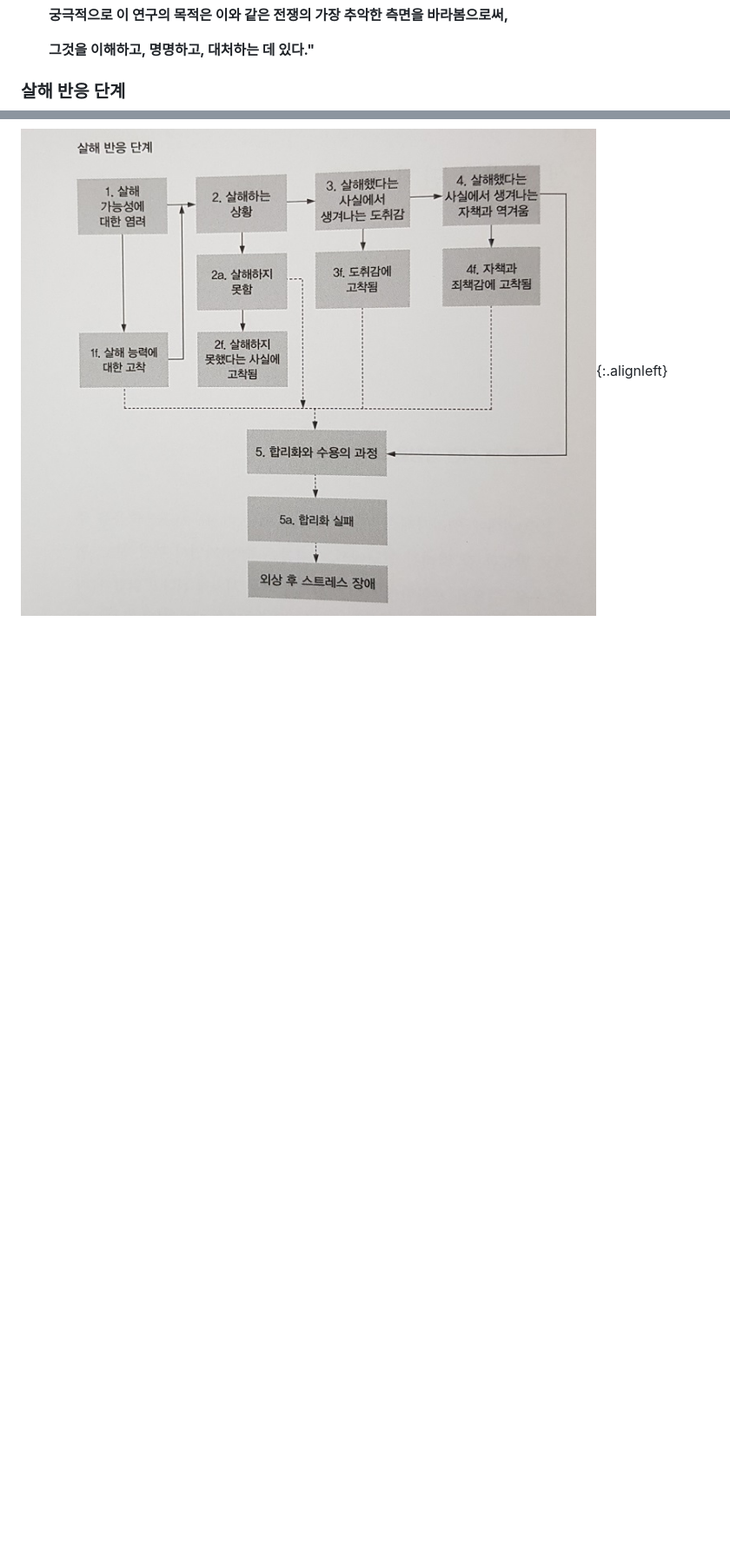
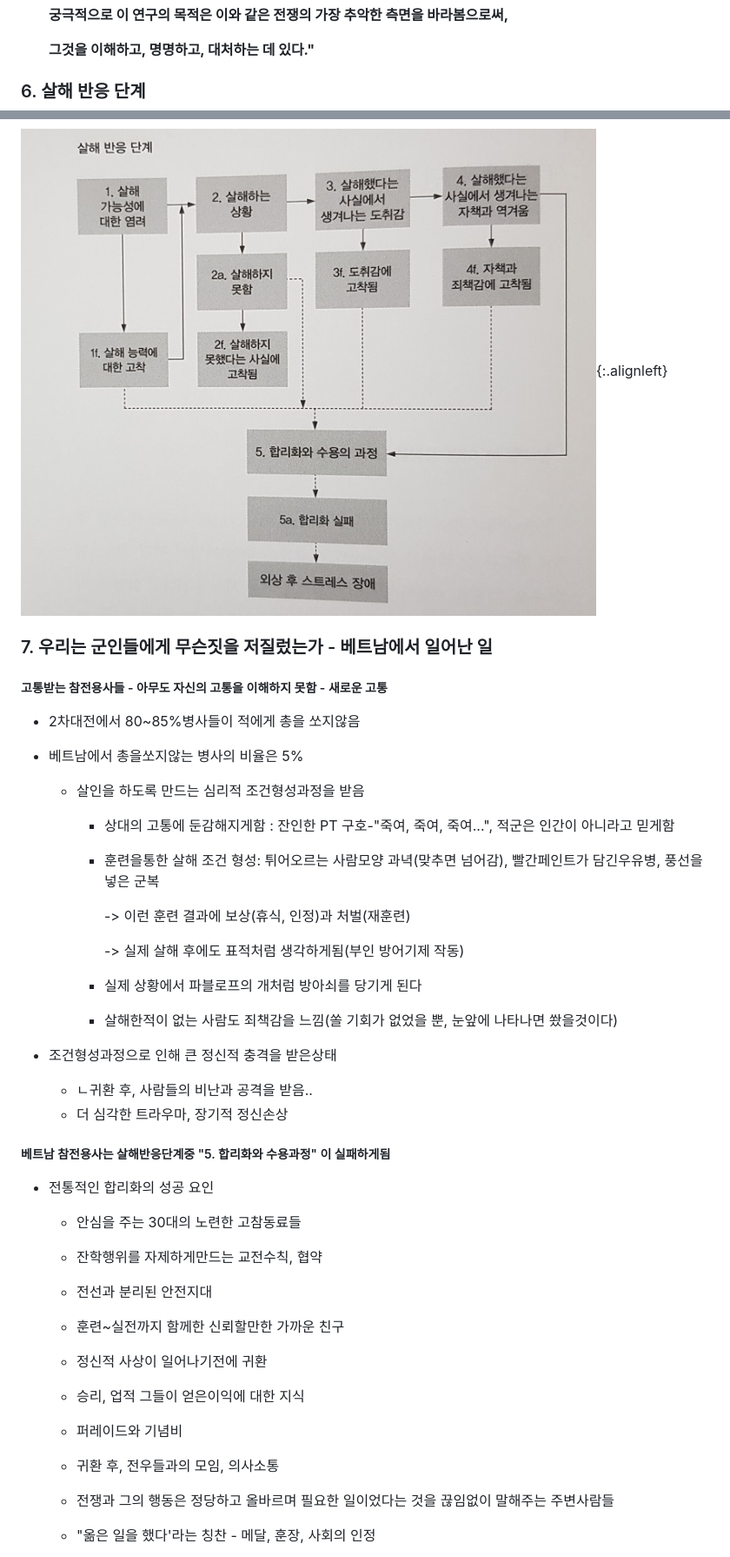
Before and after one commit to luegil/TRIBET, a Markdown page: murder_psy/murder_psy.md, 2 parts joined by grey strips. Shown: that part at 87% size. GitHub-like rendering; blank space fills up the shorter version.

```diff
--- a/murder_psy/murder_psy.md
+++ b/murder_psy/murder_psy.md
@@ -237,8 +230,69 @@
 
 
 
-### 살해 반응 단계
+### 6. 살해 반응 단계
 
 
 
 ![살해반응단계](살해반응단계.jpg){:.alignleft}
+
+
+
+
+
+
+
+### 7. 우리는 군인들에게 무슨짓을 저질렀는가 - 베트남에서 일어난 일
+
+
+
+##### 고통받는 참전용사들 - 아무도 자신의 고통을 이해하지 못함 - 새로운 고통
+
+- 2차대전에서 80~85%병사들이 적에게 총을 쏘지않음
+
+- 베트남에서 총을쏘지않는 병사의 비율은 5%
+  - 살인을 하도록 만드는 심리적 조건형성과정을 받음
+
+    - 상대의 고통에 둔감해지게함 : 잔인한 PT 구호-"죽여, 죽여, 죽여...", 적군은 인간이 아니라고 믿게함
+
+    - 훈련을통한 살해 조건 형성: 튀어오르는 사람모양 과녁(맞추면 넘어감), 빨간페인트가 담긴우유병, 풍선을 넣은 군복
+
+         -> 이런 훈련 결과에 보상(휴식, 인정)과 처벌(재훈련)
+
+         -> 실제 살해 후에도 표적처럼 생각하게됨(부인 방어기제 작동)
+
+    - 실제 상황에서 파블로프의 개처럼 방아쇠를 당기게 된다
+
+    - 살해한적이 없는 사람도 죄책감을 느낌(쏠 기회가 없었을 뿐, 눈앞에 나타나면 쐈을것이다)
+
+- 조건형성과정으로 인해 큰 정신적 충격을 받은상태
+
+  - ㄴ귀환 후, 사람들의 비난과 공격을 받음..
+  - 더 심각한 트라우마, 장기적 정신손상
+
+
+
+##### 베트남 참전용사는 살해반응단계중 "5. 합리화와 수용과정" 이 실패하게됨
+- 전통적인 합리화의 성공 요인
+  - 안심을 주는 30대의 노련한 고참동료들
+
+  - 잔학행위를 자제하게만드는 교전수칙, 협약
+
+  - 전선과 분리된 안전지대
+
+  - 훈련~실전까지 함께한 신뢰할만한 가까운 친구
+
+  - 정신적 사상이 일어나기전에 귀환
+
+  - 승리, 업적 그들이 얻은이익에 대한 지식
+
+  - 퍼레이드와 기념비
+
+  - 귀환 후, 전우들과의 모임, 의사소통
+
+  - 전쟁과 그의 행동은 정당하고 올바르며 필요한 일이었다는 것을 끊임없이 말해주는 주변사람들
+
+  - "옮은 일을 했다'라는 칭찬 - 메달, 훈장, 사회의 인정
+
+
+
```
Also changed, not shown: other parts of murder_psy/murder_psy.md (+74 -13 lines), murder_psy/요인들2.jpg (added), 1 other file.
